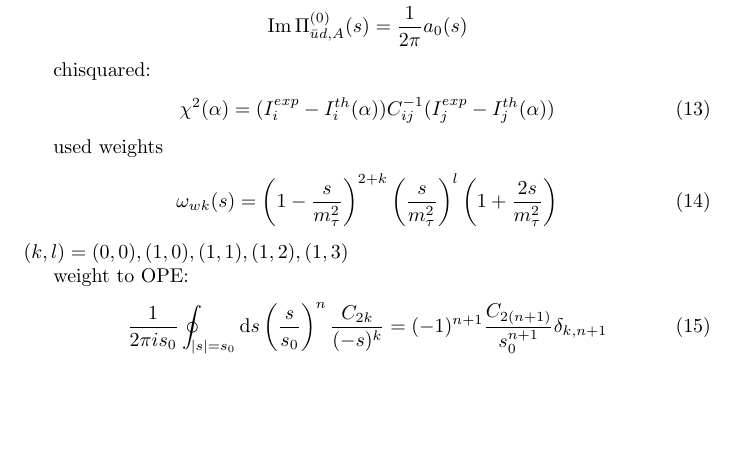
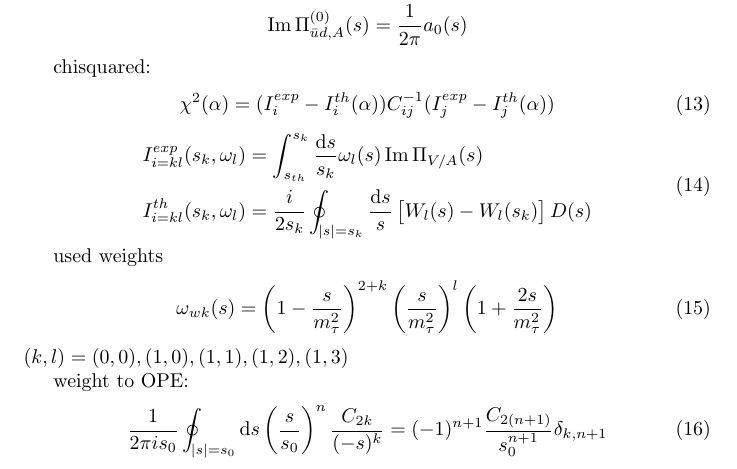
Before and after one commit to phd-dirk/presentations, a LaTeX document (Latex/theoreticalFramework.tex): part of page 2 of 2 before the commit and part of page 2 of 3 after it, cut so that both start at the same text, the shorter picture padded with empty space. Compiled offline with pdfLaTeX.

Commit message:
added Fitting Chisquared slide

```diff
--- a/Latex/theoreticalFramework.tex
+++ b/Latex/theoreticalFramework.tex
@@ -76,6 +76,12 @@
   \begin{equation}
     \chi^2(\alpha) = (I_i^{exp}-I_i^{th}(\alpha)) C_{ij}^{-1} (I_j^{exp}-I_j^{th}(\alpha))
   \end{equation}
+  \begin{equation}
+    \begin{split}
+      I_{i=kl}^{exp}(s_k,\omega_l) &= \int_{s_{th}}^{s_k} \frac{\dif s}{s_k} \omega_l (s) \operatorname{Im} \Pi_{V/A}(s) \\
+      I_{i=kl}^{th}(s_k,\omega_l) &= \frac{i}{2 s_k} \oint_{\envert{s}=s_k} \frac{\dif s}{s} \left[ W_l(s) - W_l(s_k) \right] D(s)
+    \end{split}
+  \end{equation}
 
   used weights
   \begin{equation}
```
Also changed, not shown: Latex/theoreticalFramework.pdf, 2 other files.
